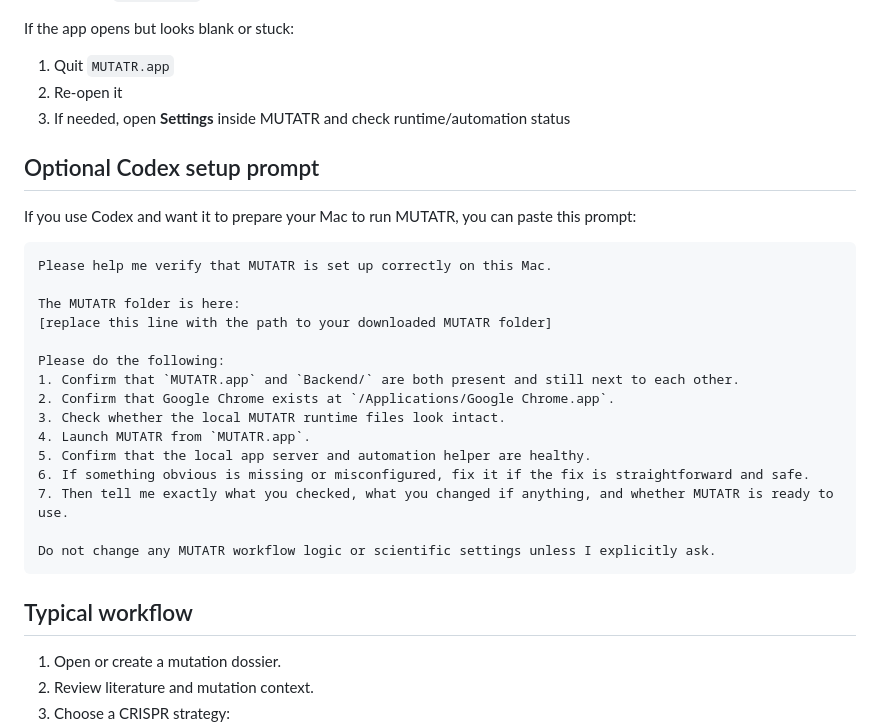
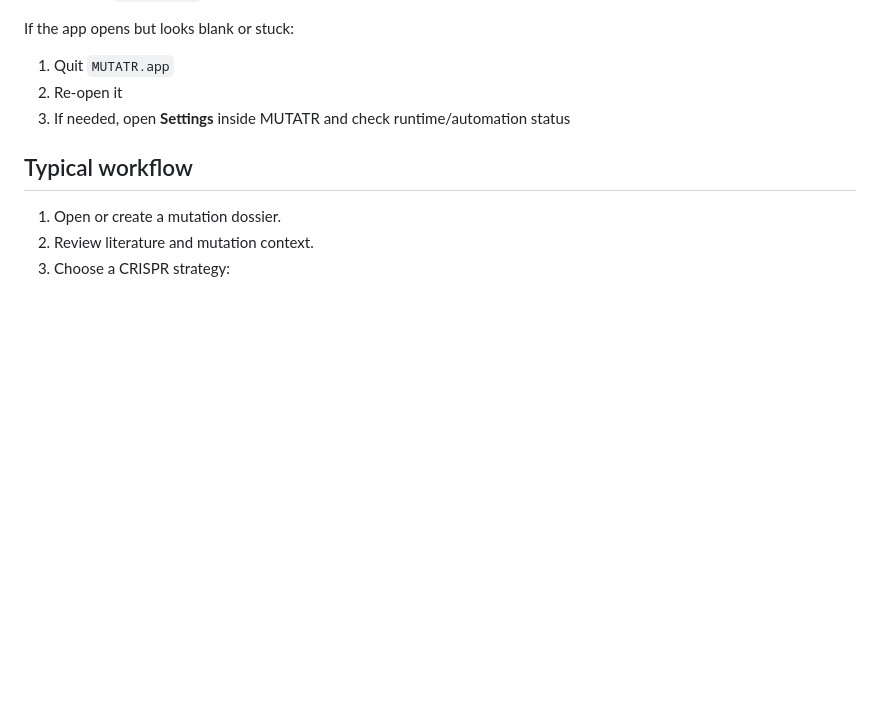
Before and after one commit to ianmantel96/base-editing-guide-designer, a Markdown page: README.md, the part around one of its changes. Rendered like a GitHub page; blank space fills up the shorter version.

````diff
--- a/README.md
+++ b/README.md
@@ -109,28 +149,6 @@ If the app opens but looks blank or stuck:
 2. Re-open it
 3. If needed, open **Settings** inside MUTATR and check runtime/automation status
 
-## Optional Codex setup prompt
-
-If you use Codex and want it to prepare your Mac to run MUTATR, you can paste this prompt:
-
-```text
-Please help me verify that MUTATR is set up correctly on this Mac.
-
-The MUTATR folder is here:
-[replace this line with the path to your downloaded MUTATR folder]
-
-Please do the following:
-1. Confirm that `MUTATR.app` and `Backend/` are both present and still next to each other.
-2. Confirm that Google Chrome exists at `/Applications/Google Chrome.app`.
-3. Check whether the local MUTATR runtime files look intact.
-4. Launch MUTATR from `MUTATR.app`.
-5. Confirm that the local app server and automation helper are healthy.
-6. If something obvious is missing or misconfigured, fix it if the fix is straightforward and safe.
-7. Then tell me exactly what you checked, what you changed if anything, and whether MUTATR is ready to use.
-
-Do not change any MUTATR workflow logic or scientific settings unless I explicitly ask.
-```
-
 ## Typical workflow
 
 1. Open or create a mutation dossier.
````
Also changed, not shown: other parts of README.md (+52 -12 lines).
